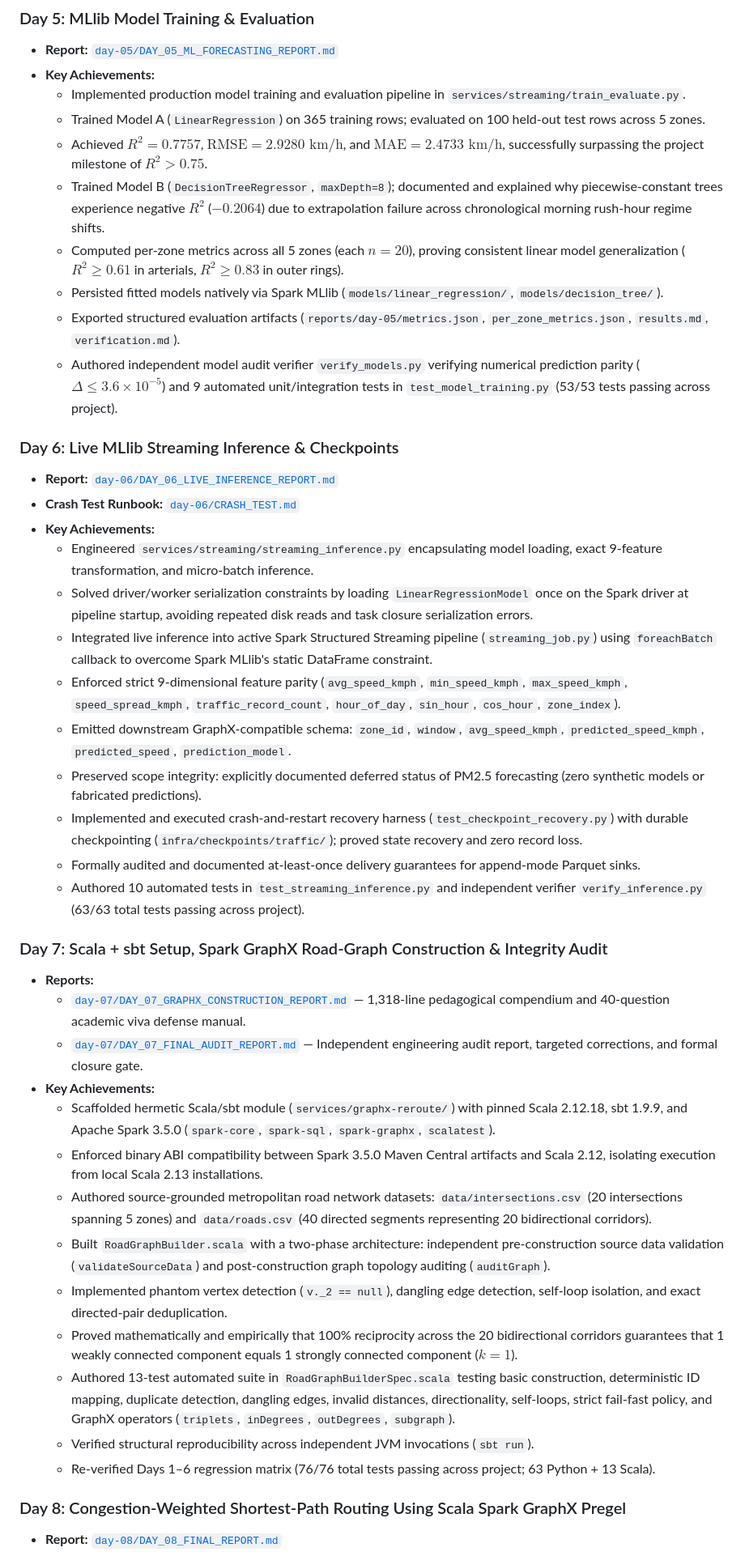
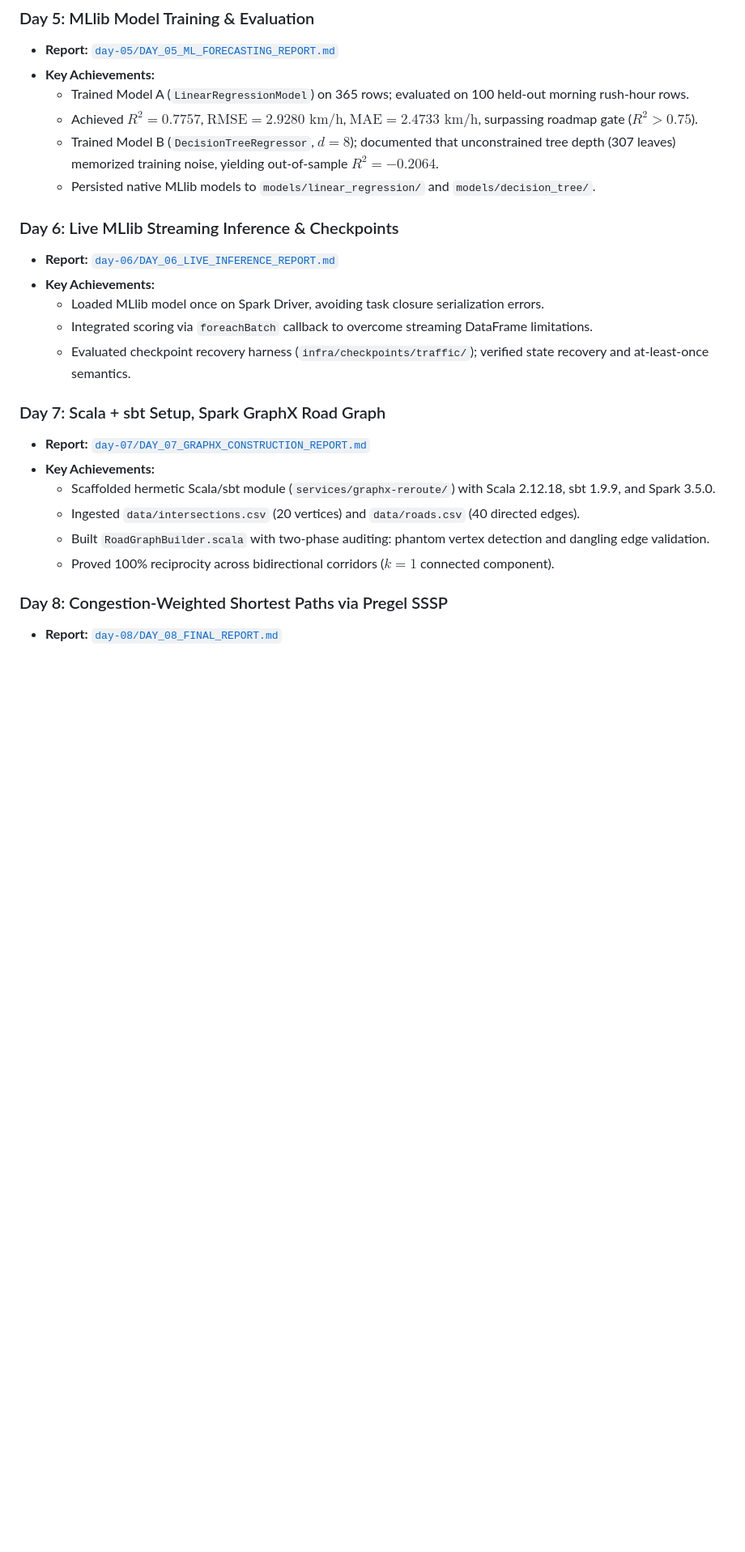
Before and after one commit to charan21042005/urbanix, a Markdown page: _day-notes/README.md, the part around one of its changes. Shown at 81% size. GitHub-like rendering; blank space fills up the shorter version.

```diff
--- a/_day-notes/README.md
+++ b/_day-notes/README.md
@@ -156,43 +154,26 @@ Phase 1: Foundation (COMPLETE)        Phase 2: Analytics & Models (COMPLETE)
 ### Day 5: MLlib Model Training & Evaluation
 * **Report:** [`day-05/DAY_05_ML_FORECASTING_REPORT.md`](file:///c:/Users/Tokachichu%20SriCharan/OneDrive/Documents/GitHub/urbanix/_day-notes/day-05/DAY_05_ML_FORECASTING_REPORT.md)
 * **Key Achievements:**
-  * Implemented production model training and evaluation pipeline in `services/streaming/train_evaluate.py`.
-  * Trained Model A (`LinearRegression`) on 365 training rows; evaluated on 100 held-out test rows across 5 zones.
-  * Achieved **$R^2 = 0.7757$**, **$\text{RMSE} = 2.9280\text{ km/h}$**, and **$\text{MAE} = 2.4733\text{ km/h}$**, successfully surpassing the project milestone of **$R^2 > 0.75$**.
-  * Trained Model B (`DecisionTreeRegressor`, `maxDepth=8`); documented and explained why piecewise-constant trees experience negative $R^2$ ($-0.2064$) due to extrapolation failure across chronological morning rush-hour regime shifts.
-  * Computed per-zone metrics across all 5 zones (each $n=20$), proving consistent linear model generalization ($R^2 \ge 0.61$ in arterials, $R^2 \ge 0.83$ in outer rings).
-  * Persisted fitted models natively via Spark MLlib (`models/linear_regression/`, `models/decision_tree/`).
-  * Exported structured evaluation artifacts (`reports/day-05/metrics.json`, `per_zone_metrics.json`, `results.md`, `verification.md`).
-  * Authored independent model audit verifier `verify_models.py` verifying numerical prediction parity ($\Delta \le 3.6 \times 10^{-5}$) and 9 automated unit/integration tests in `test_model_training.py` (53/53 tests passing across project).
+  * Trained Model A (`LinearRegressionModel`) on 365 rows; evaluated on 100 held-out morning rush-hour rows.
+  * Achieved **$R^2 = 0.7757$**, **$\text{RMSE} = 2.9280\text{ km/h}$**, **$\text{MAE} = 2.4733\text{ km/h}$**, surpassing roadmap gate ($R^2 > 0.75$).
+  * Trained Model B (`DecisionTreeRegressor`, $d=8$); documented that unconstrained tree depth (307 leaves) memorized training noise, yielding out-of-sample $R^2 = -0.2064$.
+  * Persisted native MLlib models to `models/linear_regression/` and `models/decision_tree/`.
+
 ### Day 6: Live MLlib Streaming Inference & Checkpoints
 * **Report:** [`day-06/DAY_06_LIVE_INFERENCE_REPORT.md`](file:///c:/Users/Tokachichu%20SriCharan/OneDrive/Documents/GitHub/urbanix/_day-notes/day-06/DAY_06_LIVE_INFERENCE_REPORT.md)
-* **Crash Test Runbook:** [`day-06/CRASH_TEST.md`](file:///c:/Users/Tokachichu%20SriCharan/OneDrive/Documents/GitHub/urbanix/_day-notes/day-06/CRASH_TEST.md)
 * **Key Achievements:**
-  * Engineered `services/streaming/streaming_inference.py` encapsulating model loading, exact 9-feature transformation, and micro-batch inference.
-  * Solved driver/worker serialization constraints by loading `LinearRegressionModel` once on the Spark driver at pipeline startup, avoiding repeated disk reads and task closure serialization errors.
-  * Integrated live inference into active Spark Structured Streaming pipeline (`streaming_job.py`) using `foreachBatch` callback to overcome Spark MLlib's static DataFrame constraint.
-  * Enforced strict 9-dimensional feature parity (`avg_speed_kmph`, `min_speed_kmph`, `max_speed_kmph`, `speed_spread_kmph`, `traffic_record_count`, `hour_of_day`, `sin_hour`, `cos_hour`, `zone_index`).
-  * Emitted downstream GraphX-compatible schema: `zone_id`, `window`, `avg_speed_kmph`, `predicted_speed_kmph`, `predicted_speed`, `prediction_model`.
-  * Preserved scope integrity: explicitly documented deferred status of PM2.5 forecasting (zero synthetic models or fabricated predictions).
-  * Implemented and executed crash-and-restart recovery harness (`test_checkpoint_recovery.py`) with durable checkpointing (`infra/checkpoints/traffic/`); proved state recovery and zero record loss.
-  * Formally audited and documented at-least-once delivery guarantees for append-mode Parquet sinks.
-  * Authored 10 automated tests in `test_streaming_inference.py` and independent verifier `verify_inference.py` (63/63 total tests passing across project).
+  * Loaded MLlib model once on Spark Driver, avoiding task closure serialization errors.
+  * Integrated scoring via `foreachBatch` callback to overcome streaming DataFrame limitations.
+  * Evaluated checkpoint recovery harness (`infra/checkpoints/traffic/`); verified state recovery and at-least-once semantics.
 
-### Day 7: Scala + sbt Setup, Spark GraphX Road-Graph Construction & Integrity Audit
-* **Reports:**
-  * [`day-07/DAY_07_GRAPHX_CONSTRUCTION_REPORT.md`](file:///c:/Users/Tokachichu%20SriCharan/OneDrive/Documents/GitHub/urbanix/_day-notes/day-07/DAY_07_GRAPHX_CONSTRUCTION_REPORT.md) — 1,318-line pedagogical compendium and 40-question academic viva defense manual.
-  * [`day-07/DAY_07_FINAL_AUDIT_REPORT.md`](file:///c:/Users/Tokachichu%20SriCharan/OneDrive/Documents/GitHub/urbanix/_day-notes/day-07/DAY_07_FINAL_AUDIT_REPORT.md) — Independent engineering audit report, targeted corrections, and formal closure gate.
+### Day 7: Scala + sbt Setup, Spark GraphX Road Graph
+* **Report:** [`day-07/DAY_07_GRAPHX_CONSTRUCTION_REPORT.md`](file:///c:/Users/Tokachichu%20SriCharan/OneDrive/Documents/GitHub/urbanix/_day-notes/day-07/DAY_07_GRAPHX_CONSTRUCTION_REPORT.md)
 * **Key Achievements:**
-  * Scaffolded hermetic Scala/sbt module (`services/graphx-reroute/`) with pinned Scala 2.12.18, sbt 1.9.9, and Apache Spark 3.5.0 (`spark-core`, `spark-sql`, `spark-graphx`, `scalatest`).
-  * Enforced binary ABI compatibility between Spark 3.5.0 Maven Central artifacts and Scala 2.12, isolating execution from local Scala 2.13 installations.
-  * Authored source-grounded metropolitan road network datasets: `data/intersections.csv` (20 intersections spanning 5 zones) and `data/roads.csv` (40 directed segments representing 20 bidirectional corridors).
-  * Built `RoadGraphBuilder.scala` with a two-phase architecture: independent pre-construction source data validation (`validateSourceData`) and post-construction graph topology auditing (`auditGraph`).
-  * Implemented phantom vertex detection (`v._2 == null`), dangling edge detection, self-loop isolation, and exact directed-pair deduplication.
-  * Proved mathematically and empirically that 100% reciprocity across the 20 bidirectional corridors guarantees that 1 weakly connected component equals 1 strongly connected component ($k=1$).
-  * Authored 13-test automated suite in `RoadGraphBuilderSpec.scala` testing basic construction, deterministic ID mapping, duplicate detection, dangling edges, invalid distances, directionality, self-loops, strict fail-fast policy, and GraphX operators (`triplets`, `inDegrees`, `outDegrees`, `subgraph`).
-  * Verified structural reproducibility across independent JVM invocations (`sbt run`).
-  * Re-verified Days 1–6 regression matrix (76/76 total tests passing across project; 63 Python + 13 Scala).
+  * Scaffolded hermetic Scala/sbt module (`services/graphx-reroute/`) with Scala 2.12.18, sbt 1.9.9, and Spark 3.5.0.
+  * Ingested `data/intersections.csv` (20 vertices) and `data/roads.csv` (40 directed edges).
+  * Built `RoadGraphBuilder.scala` with two-phase auditing: phantom vertex detection and dangling edge validation.
+  * Proved 100% reciprocity across bidirectional corridors ($k=1$ connected component).
 
-### Day 8: Congestion-Weighted Shortest-Path Routing Using Scala Spark GraphX Pregel
+### Day 8: Congestion-Weighted Shortest Paths via Pregel SSSP
 * **Report:** [`day-08/DAY_08_FINAL_REPORT.md`](file:///c:/Users/Tokachichu%20SriCharan/OneDrive/Documents/GitHub/urbanix/_day-notes/day-08/DAY_08_FINAL_REPORT.md)
 * **Key Achievements:**
```
Also changed, not shown: other parts of _day-notes/README.md (+136 -114 lines).
